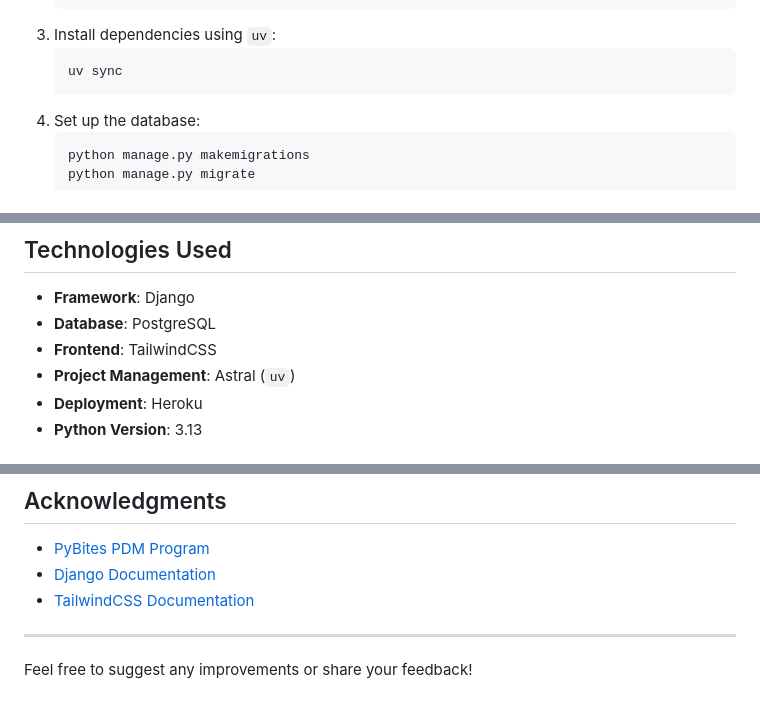
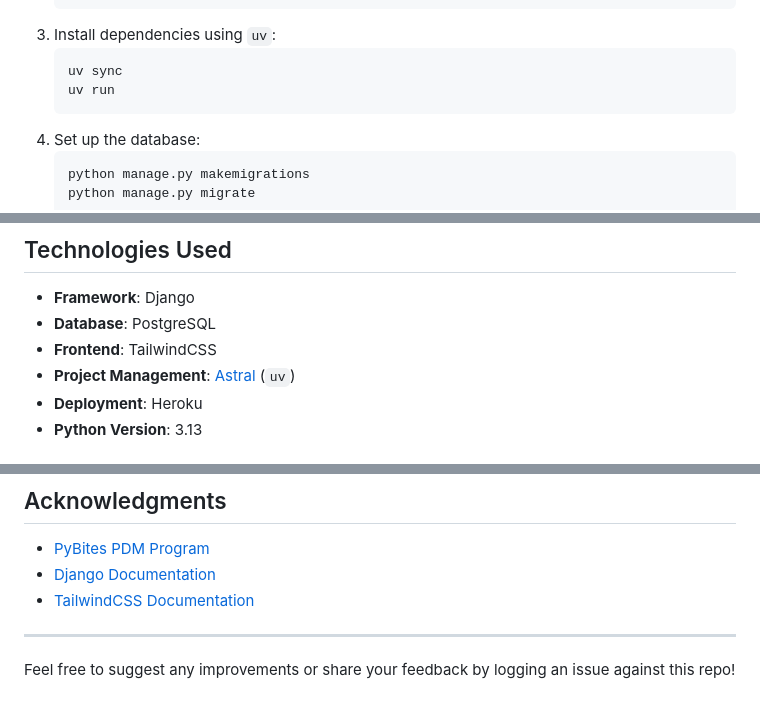
Before and after one commit to Zmerrill1/FinanceApp, a Markdown page: README.md, 3 parts joined by grey strips. Drawn GitHub-style.

````diff
--- a/README.md
+++ b/README.md
@@ -41,6 +41,7 @@ To run this project locally, follow these steps:
 3. Install dependencies using `uv`:
    ```bash
    uv sync
+   uv run
    ```
 4. Set up the database:
    ```bash
@@ -82,7 +83,7 @@ Ensure TailwindCSS is properly configured in your project to apply styles effect
 - **Framework**: Django
 - **Database**: PostgreSQL
 - **Frontend**: TailwindCSS
-- **Project Management**: Astral (`uv`)
+- **Project Management**: [Astral](https://docs.astral.sh/uv/) (`uv`)
 - **Deployment**: Heroku
 - **Python Version**: 3.13
 
@@ -117,4 +118,4 @@ This project is licensed under the [MIT License](LICENSE).
 
 ---
 
-Feel free to suggest any improvements or share your feedback!
+Feel free to suggest any improvements or share your feedback by logging an issue against this repo!
````
